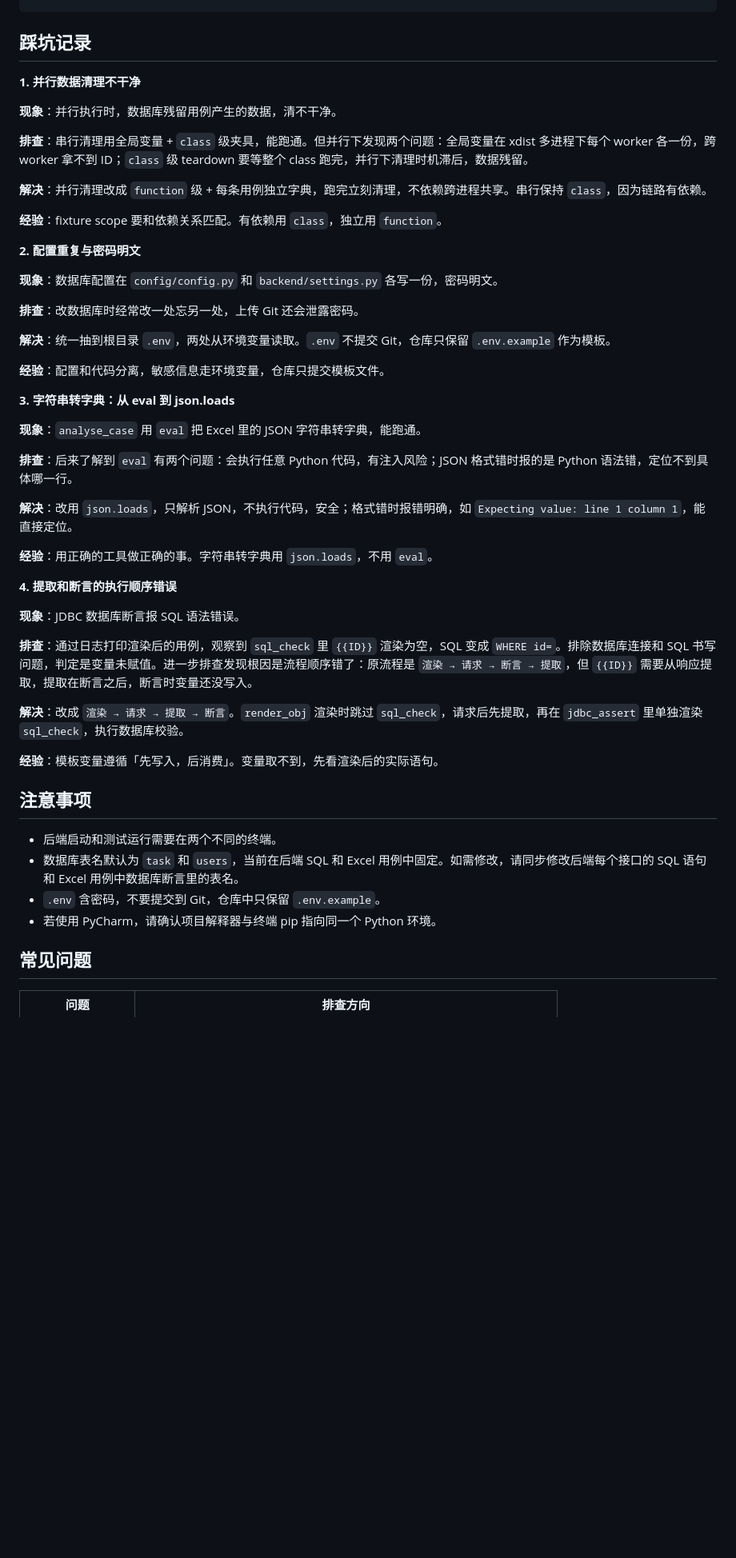
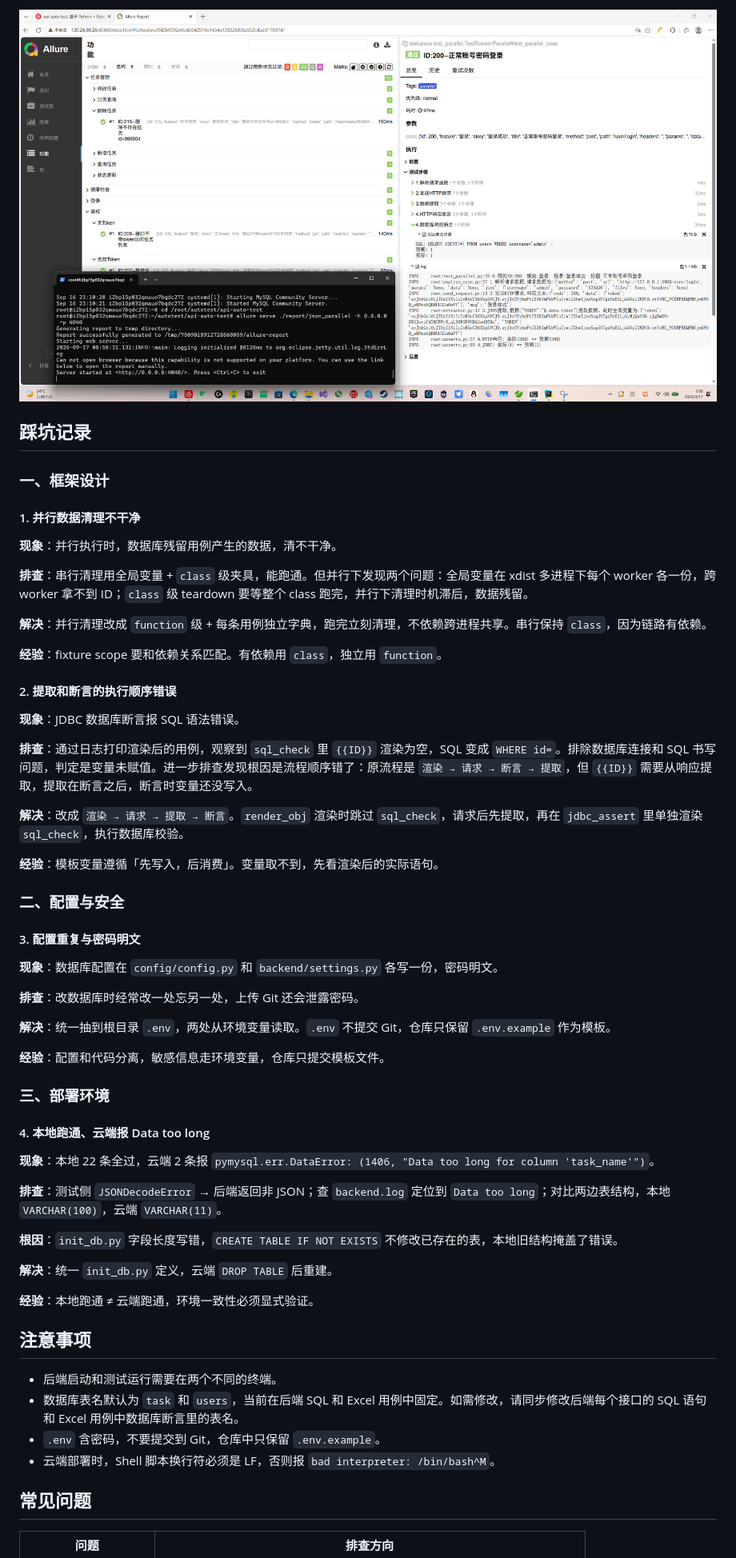
Before and after one commit to S1lenceYYY/api-auto-test, a Markdown page: README.md, the part around one of its changes. Shown at 80% size. Rendered like a GitHub page; blank space fills up the shorter version.

Commit message:
完善 README，补充云端部署、踩坑记录、常见问题

```diff
--- a/README.md
+++ b/README.md
@@ -166,7 +230,10 @@ allure serve ./report/json_parallel
+![并行报告](docs/allure_parallel.png)
 
 ## 踩坑记录
 
-**1. 并行数据清理不干净**
+### 一、框架设计
+
+#### 1. 并行数据清理不干净
 
 **现象**：并行执行时，数据库残留用例产生的数据，清不干净。
 
@@ -176,7 +243,19 @@ allure serve ./report/json_parallel
 
 **经验**：fixture scope 要和依赖关系匹配。有依赖用 `class`，独立用 `function`。
 
-**2. 配置重复与密码明文**
+#### 2. 提取和断言的执行顺序错误
+
+**现象**：JDBC 数据库断言报 SQL 语法错误。
+
+**排查**：通过日志打印渲染后的用例，观察到 `sql_check` 里 `{{ID}}` 渲染为空，SQL 变成 `WHERE id=`。排除数据库连接和 SQL 书写问题，判定是变量未赋值。进一步排查发现根因是流程顺序错了：原流程是 `渲染 → 请求 → 断言 → 提取`，但 `{{ID}}` 需要从响应提取，提取在断言之后，断言时变量还没写入。
+
+**解决**：改成 `渲染 → 请求 → 提取 → 断言`。`render_obj` 渲染时跳过 `sql_check`，请求后先提取，再在 `jdbc_assert` 里单独渲染 `sql_check`，执行数据库校验。
+
+**经验**：模板变量遵循「先写入，后消费」。变量取不到，先看渲染后的实际语句。
+
+### 二、配置与安全
+
+#### 3. 配置重复与密码明文
 
 **现象**：数据库配置在 `config/config.py` 和 `backend/settings.py` 各写一份，密码明文。
 
@@ -186,32 +265,26 @@ allure serve ./report/json_parallel
 
 **经验**：配置和代码分离，敏感信息走环境变量，仓库只提交模板文件。
 
-**3. 字符串转字典：从 eval 到 json.loads**
+### 三、部署环境
 
-**现象**：`analyse_case` 用 `eval` 把 Excel 里的 JSON 字符串转字典，能跑通。
+#### 4. 本地跑通、云端报 Data too long
 
-**排查**：后来了解到 `eval` 有两个问题：会执行任意 Python 代码，有注入风险；JSON 格式错时报的是 Python 语法错，定位不到具体哪一行。
+**现象**：本地 22 条全过，云端 2 条报 `pymysql.err.DataError: (1406, "Data too long for column 'task_name'")`。
 
-**解决**：改用 `json.loads`，只解析 JSON，不执行代码，安全；格式错时报错明确，如 `Expecting value: line 1 column 1`，能直接定位。
+**排查**：测试侧 `JSONDecodeError` → 后端返回非 JSON；查 `backend.log` 定位到 `Data too long`；对比两边表结构，本地 `VARCHAR(100)`，云端 `VARCHAR(11)`。
 
-**经验**：用正确的工具做正确的事。字符串转字典用 `json.loads`，不用 `eval`。
+**根因**：`init_db.py` 字段长度写错，`CREATE TABLE IF NOT EXISTS` 不修改已存在的表，本地旧结构掩盖了错误。
 
-**4. 提取和断言的执行顺序错误**
+**解决**：统一 `init_db.py` 定义，云端 `DROP TABLE` 后重建。
 
-**现象**：JDBC 数据库断言报 SQL 语法错误。
-
-**排查**：通过日志打印渲染后的用例，观察到 `sql_check` 里 `{{ID}}` 渲染为空，SQL 变成 `WHERE id=`。排除数据库连接和 SQL 书写问题，判定是变量未赋值。进一步排查发现根因是流程顺序错了：原流程是 `渲染 → 请求 → 断言 → 提取`，但 `{{ID}}` 需要从响应提取，提取在断言之后，断言时变量还没写入。
-
-**解决**：改成 `渲染 → 请求 → 提取 → 断言`。`render_obj` 渲染时跳过 `sql_check`，请求后先提取，再在 `jdbc_assert` 里单独渲染 `sql_check`，执行数据库校验。
-
-**经验**：模板变量遵循「先写入，后消费」。变量取不到，先看渲染后的实际语句。
+**经验**：本地跑通 ≠ 云端跑通，环境一致性必须显式验证。
 
 ## 注意事项
 
 - 后端启动和测试运行需要在两个不同的终端。
 - 数据库表名默认为 `task` 和 `users`，当前在后端 SQL 和 Excel 用例中固定。如需修改，请同步修改后端每个接口的 SQL 语句和 Excel 用例中数据库断言里的表名。
 - `.env` 含密码，不要提交到 Git，仓库中只保留 `.env.example`。
-- 若使用 PyCharm，请确认项目解释器与终端 pip 指向同一个 Python 环境。
+- 云端部署时，Shell 脚本换行符必须是 LF，否则报 `bad interpreter: /bin/bash^M`。
 
 ## 常见问题
 
```
Also changed, not shown: other parts of README.md (+70 -5 lines).
